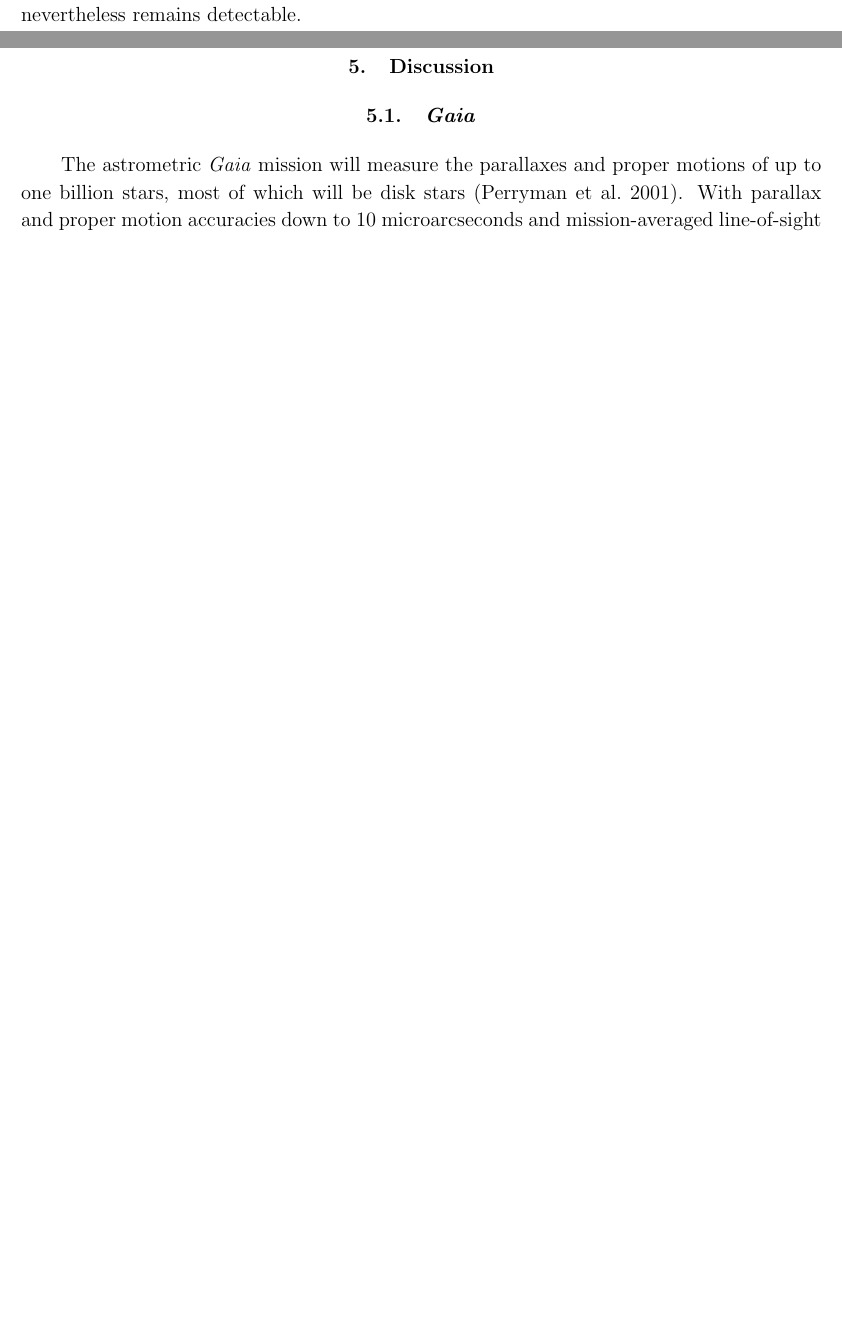
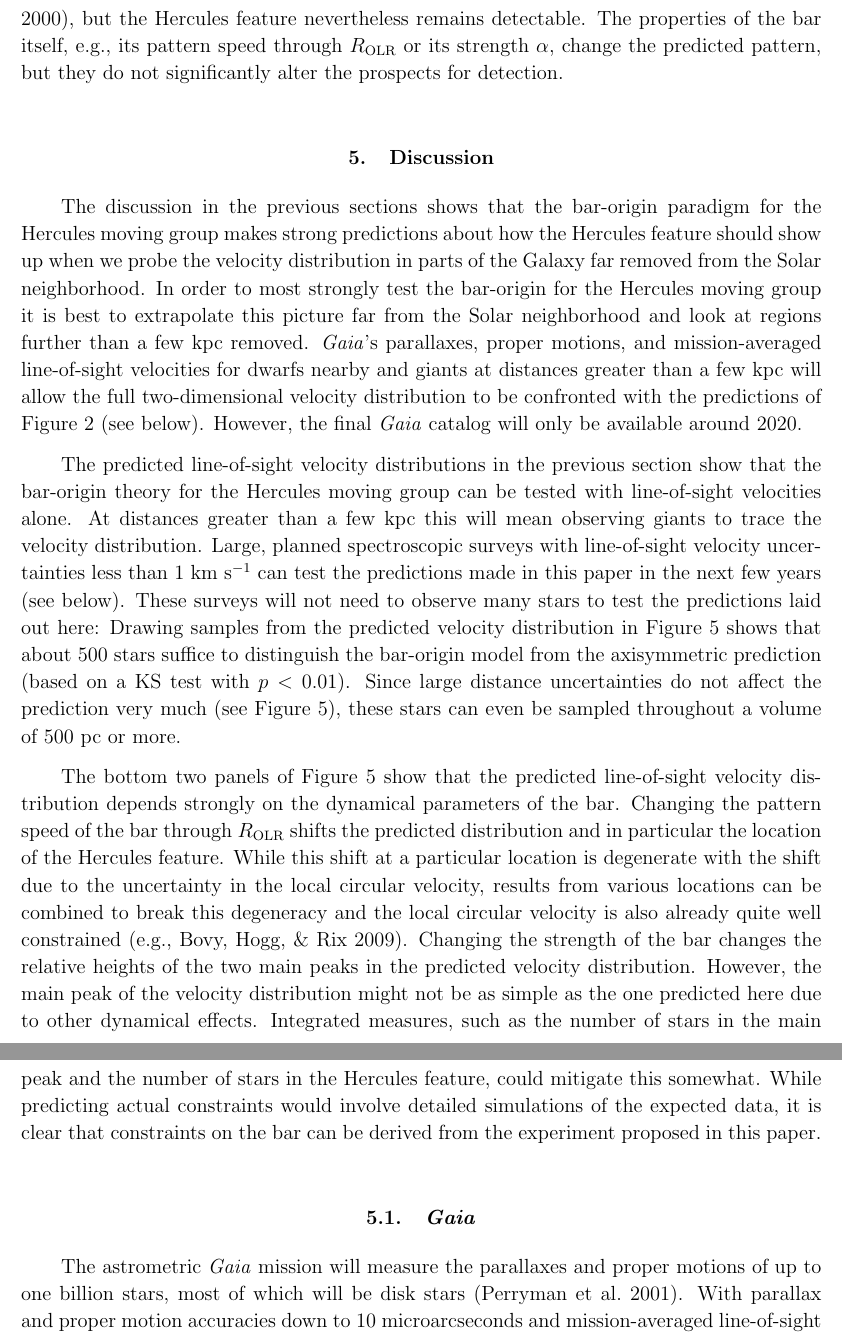
Before and after one commit to jobovy/hercules-simulation, a LaTeX paper (tex/hercules.tex): two parts of pages 6 and 7 of 14 before the commit and two parts of pages 7 and 8 of 15 after it, joined at a grey line, cut at the place of the change, the shorter picture padded with empty space. Compiled offline with pdfLaTeX.

Commit message:
hercules: add general discussion

```diff
--- a/tex/hercules.tex
+++ b/tex/hercules.tex
@@ -22,6 +22,7 @@
 \newcommand{\dd}{\mathrm{d}}
 \newcommand{\Gaia}{\emph{Gaia}}
 \newcommand{\apogee}{APOGEE}
+\newcommand{\hermes}{HERMES}
 \newcommand{\hipparcos}{\emph{Hipparcos}}
 \newcommand{\vR}{\ensuremath{v_R}}
 \newcommand{\vphi}{\ensuremath{v_{\phi}}}
@@ -349 +340,0 @@ very similar predictions. Changing the axisymmetric potential by
-adjusting the shape of the rotation curve shifts the peak as expected
@@ -350,9 +353,60 @@ adjusting the shape of the rotation curve shifts the peak as expected
 \citep[see][]{dehnen00a}, but the Hercules feature nevertheless
-remains detectable.
-
+remains detectable. The properties of the bar itself, \eg, its pattern
+speed through \Rolr\ or its strength $\alpha$, change the predicted
+pattern, but they do not significantly alter the prospects for
+detection.
 
 
 \section{Discussion}
+
+The discussion in the previous sections shows that the bar-origin
+paradigm for the Hercules moving group makes strong predictions about
+how the Hercules feature should show up when we probe the velocity
+distribution in parts of the Galaxy far removed from the Solar
+neighborhood. In order to most strongly test the bar-origin for the
+Hercules moving group it is best to extrapolate this picture far from
+the Solar neighborhood and look at regions further than a few kpc
+removed. \Gaia 's parallaxes, proper motions, and mission-averaged
+line-of-sight velocities for dwarfs nearby and giants at distances
+greater than a few kpc will allow the full two-dimensional velocity
+distribution to be confronted with the predictions of
+\figurename~\ref{fig:rphi2d} (see below). However, the final
+\Gaia\ catalog will only be available around 2020.
+
+The predicted line-of-sight velocity distributions in the previous
+section show that the bar-origin theory for the Hercules moving group
+can be tested with line-of-sight velocities alone. At distances
+greater than a few kpc this will mean observing giants to trace the
+velocity distribution. Large, planned spectroscopic surveys with
+line-of-sight velocity uncertainties less than 1 km s$^{-1}$ can test
+the predictions made in this paper in the next few years (see
+below). These surveys will not need to observe many stars to test the
+predictions laid out here: Drawing samples from the predicted velocity
+distribution in \figurename~\ref{fig:1dvar} shows that about 500 stars
+suffice to distinguish the bar-origin model from the axisymmetric
+prediction (based on a KS test with $p < 0.01$). Since large distance
+uncertainties do not affect the prediction very much (see
+\figurename~\ref{fig:1dvar}), these stars can even be sampled
+throughout a volume of 500 pc or more.
+
+The bottom two panels of \figurename~\ref{fig:1dvar} show that the
+predicted line-of-sight velocity distribution depends strongly on the
+dynamical parameters of the bar. Changing the pattern speed of the bar
+through \Rolr\ shifts the predicted distribution and in particular the
+location of the Hercules feature. While this shift at a particular
+location is degenerate with the shift due to the uncertainty in the
+local circular velocity, results from various locations can be
+combined to break this degeneracy and the local circular velocity is
+also already quite well constrained \citep[\eg,][]{Bovy09b}. Changing
+the strength of the bar changes the relative heights of the two main
+peaks in the predicted velocity distribution. However, the main peak
+of the velocity distribution might not be as simple as the one
+predicted here due to other dynamical effects. Integrated measures,
+such as the number of stars in the main peak and the number of stars
+in the Hercules feature, could mitigate this somewhat. While
+predicting actual constraints would involve detailed simulations of
+the expected data, it is clear that constraints on the bar can be
+derived from the experiment proposed in this paper.
 
 \subsection{\Gaia}
 
```
Also changed, not shown: tex/response.txt (+15 -2 lines), tex/hercules.tex (37 more changed lines).
